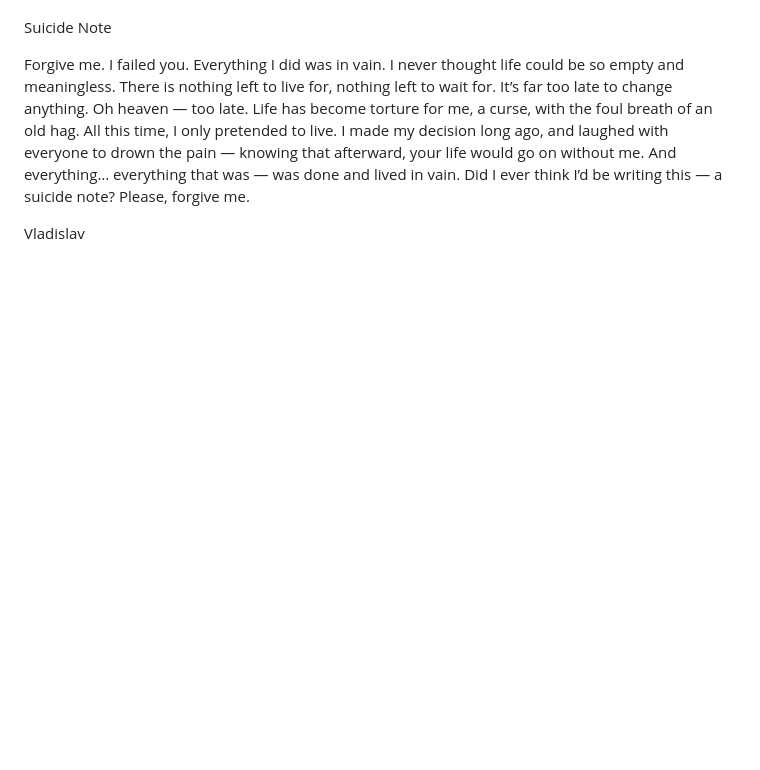
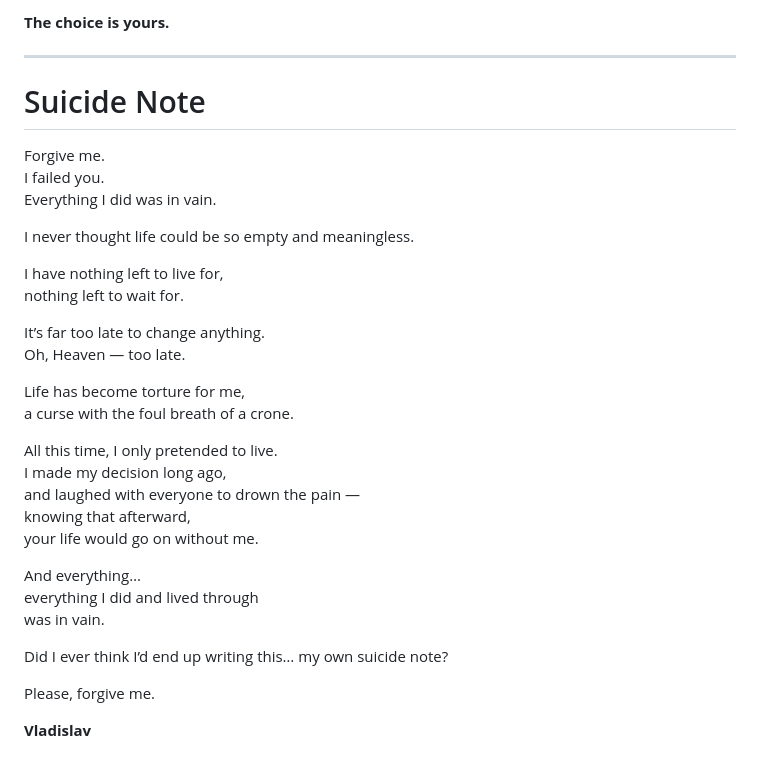
Before and after one commit to VaadMyst/Stories-from-dark-field-of-existence-, a Markdown page: 2025-10-19_The_Behind_The_Door.md, the part around the change printed below. Rendered like a GitHub page; blank space fills up the shorter version.

```diff
--- a/2025-10-19_The_Behind_The_Door.md
+++ b/2025-10-19_The_Behind_The_Door.md
@@ -77,31 +97,38 @@ The choice is yours.
 
+**The choice is yours.**
 
+---
 
-Suicide Note
-
+# Suicide Note
 
 Forgive me.
 I failed you.
 Everything I did was in vain.
-I never thought life
-could be so empty and meaningless.
-There is nothing left to live for,
+
+I never thought life could be so empty and meaningless.
+
+I have nothing left to live for,
 nothing left to wait for.
+
 It’s far too late to change anything.
-Oh heaven — too late.
+Oh, Heaven — too late.
+
 Life has become torture for me,
-a curse,
-with the foul breath of an old hag.
+a curse with the foul breath of a crone.
+
 All this time, I only pretended to live.
 I made my decision long ago,
 and laughed with everyone to drown the pain —
 knowing that afterward,
 your life would go on without me.
-And everything… everything that was —
-was done and lived in vain.
-Did I ever think I’d be writing
-this — a suicide note?
+
+And everything…
+everything I did and lived through
+was in vain.
+
+Did I ever think I’d end up writing this… my own suicide note?
+
 Please, forgive me.
 
 
-Vladislav
+**Vladislav**
```
Also changed, not shown: other parts of 2025-10-19_The_Behind_The_Door.md (+44 -24 lines).
